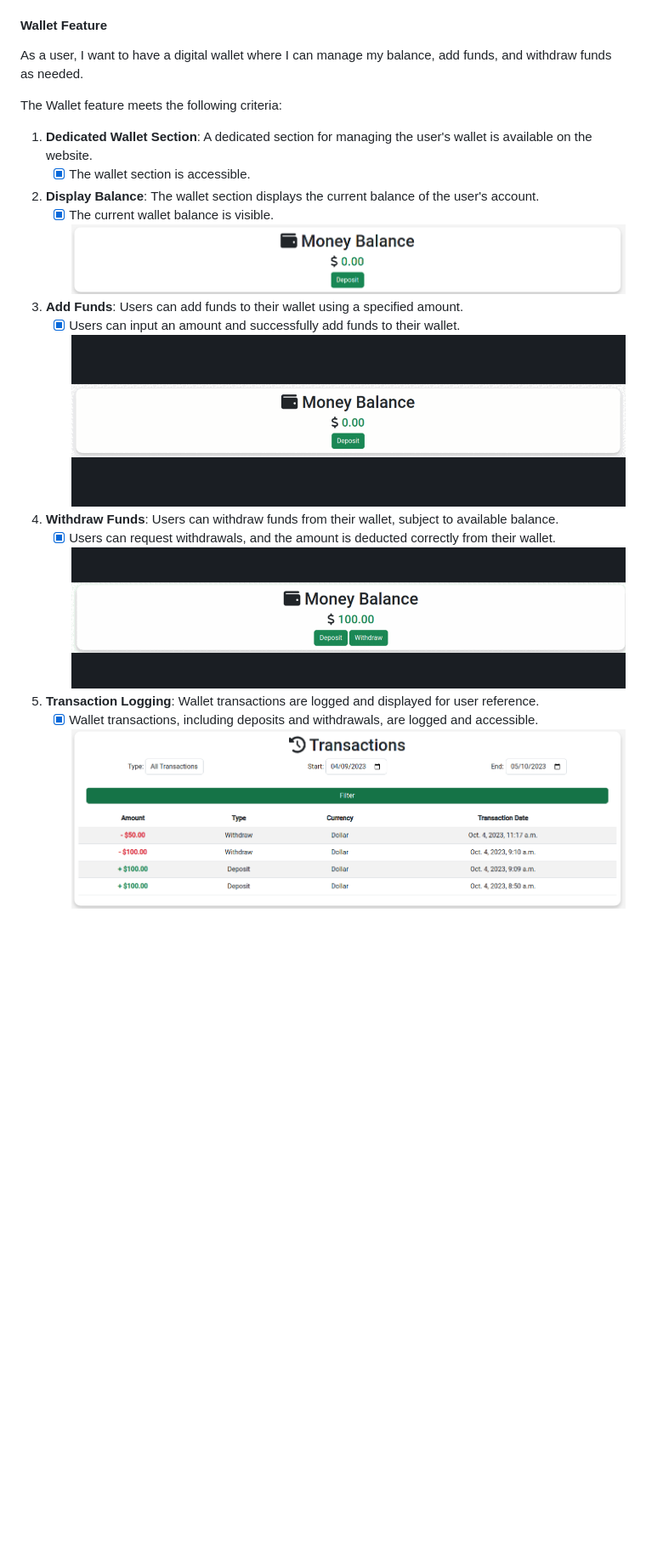
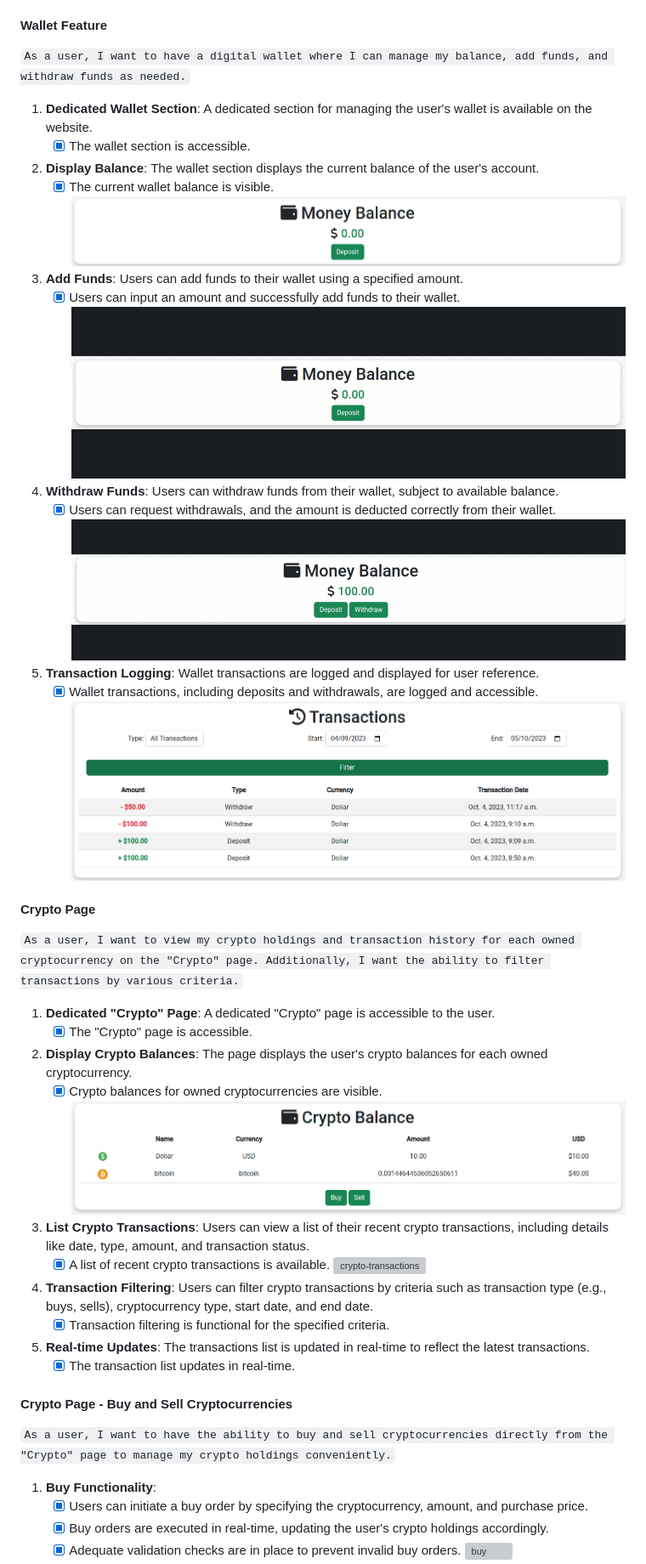
Before and after one commit to Danvm94/investosphere, a Markdown page: TESTING.md, the part around the change printed below. Shown: that part at 85% size. Rendered like a GitHub page; pictures changed too: README/crypto-balance.png (added); blank space fills up the shorter version; grey boxes are pictures that could not be loaded.

Commit message:
Add crypto page, buy and sell, chart page, manage page on TESTING.md

```diff
--- a/TESTING.md
+++ b/TESTING.md
@@ -419,10 +419,8 @@ within the production environment.`
 
 #### **Wallet Feature**
 
-As a user, I want to have a digital wallet where I can manage my balance, add
-funds, and withdraw funds as needed.
-
-The Wallet feature meets the following criteria:
+`As a user, I want to have a digital wallet where I can manage my balance, add
+funds, and withdraw funds as needed.`
 
 1. **Dedicated Wallet Section**: A dedicated section for managing the user's
    wallet is available on the website.
@@ -431,20 +429,65 @@ The Wallet feature meets the following criteria:
 2. **Display Balance**: The wallet section displays the current balance of the
    user's account.
     - [x] The current wallet balance is visible.
-![wallet](./README/wallet.png)
+      ![wallet](./README/wallet.png)
 
 3. **Add Funds**: Users can add funds to their wallet using a specified amount.
     - [x] Users can input an amount and successfully add funds to their wallet.
-![deposit](./README/deposit.gif)
+      ![deposit](./README/deposit.gif)
 
 4. **Withdraw Funds**: Users can withdraw funds from their wallet, subject to
    available balance.
     - [x] Users can request withdrawals, and the amount is deducted correctly
       from their wallet.
-![withdraw](./README/withdraw.gif)
+      ![withdraw](./README/withdraw.gif)
 
 5. **Transaction Logging**: Wallet transactions are logged and displayed for
    user reference.
     - [x] Wallet transactions, including deposits and withdrawals, are logged
       and accessible.
-![wallet-transactions](./README/wallet-transactions.png)
+      ![wallet-transactions](./README/wallet-transactions.png)
+
+#### **Crypto Page**
+
+`As a user, I want to view my crypto holdings and transaction history for each
+owned cryptocurrency on the "Crypto" page. Additionally, I want the ability to
+filter transactions by various criteria.`
+
+1. **Dedicated "Crypto" Page**: A dedicated "Crypto" page is accessible to the
+   user.
+    - [x] The "Crypto" page is accessible.
+
+2. **Display Crypto Balances**: The page displays the user's crypto balances
+   for each owned cryptocurrency.
+    - [x] Crypto balances for owned cryptocurrencies are visible.
+      ![crypto-balance](./README/crypto-balance.png)
+
+3. **List Crypto Transactions**: Users can view a list of their recent crypto
+   transactions, including details like date, type, amount, and transaction
+   status.
+    - [x] A list of recent crypto transactions is available.
+      ![crypto-transactions](./README/crypto-transactions.png)
+
+4. **Transaction Filtering**: Users can filter crypto transactions by criteria
+   such as transaction type (e.g., buys, sells), cryptocurrency type, start
+   date, and end date.
+    - [x] Transaction filtering is functional for the specified criteria.
+
+5. **Real-time Updates**: The transactions list is updated in real-time to
+   reflect the latest transactions.
+    - [x] The transaction list updates in real-time.
+
+#### **Crypto Page - Buy and Sell Cryptocurrencies**
+
+`As a user, I want to have the ability to buy and sell cryptocurrencies directly
+from the "Crypto" page to manage my crypto holdings conveniently.`
+
+1. **Buy Functionality**:
+    - [x] Users can initiate a buy order by specifying the cryptocurrency,
+      amount, and purchase price.
+    - [x] Buy orders are executed in real-time, updating the user's crypto
+      holdings accordingly.
+    - [x] Adequate validation checks are in place to prevent invalid buy
+      orders.
+      ![buy](./README/buy.gif)
+
```
Also changed, not shown: other parts of TESTING.md (+83 -0 lines).
